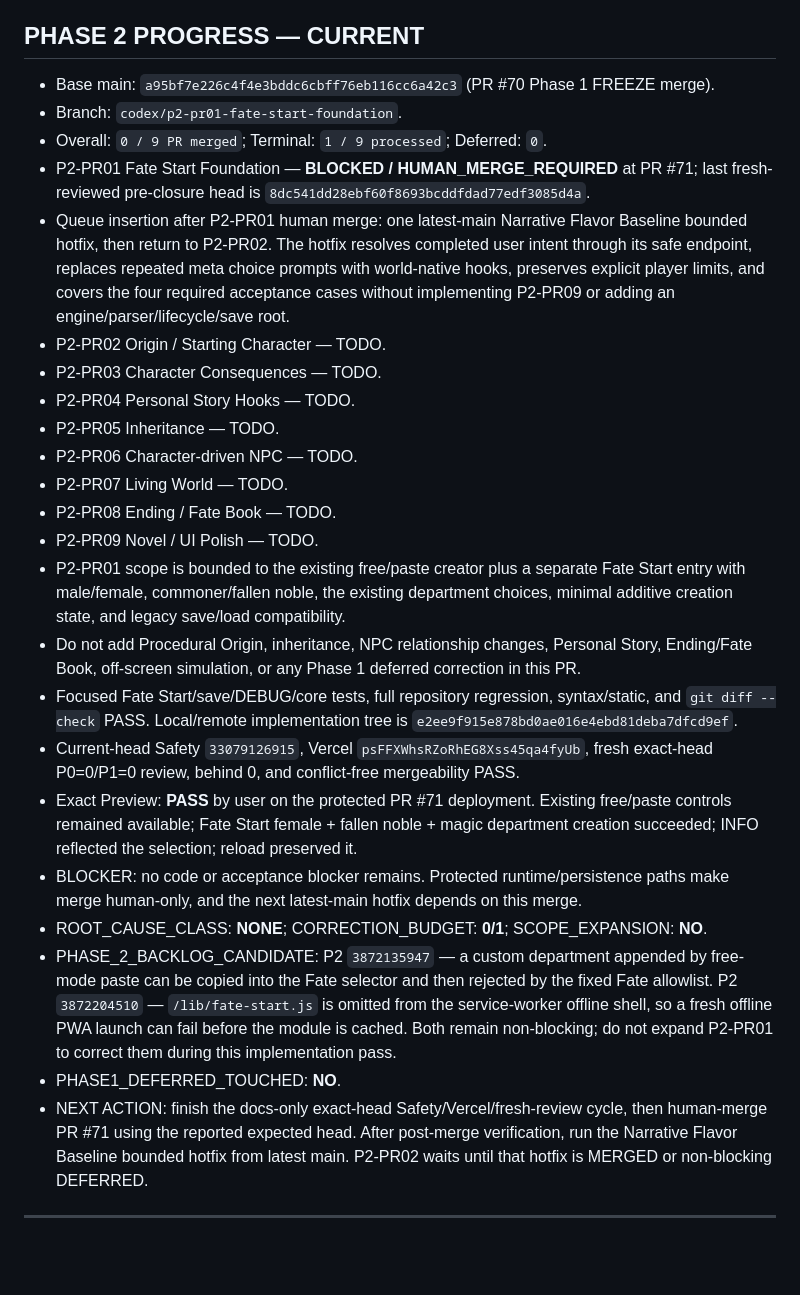
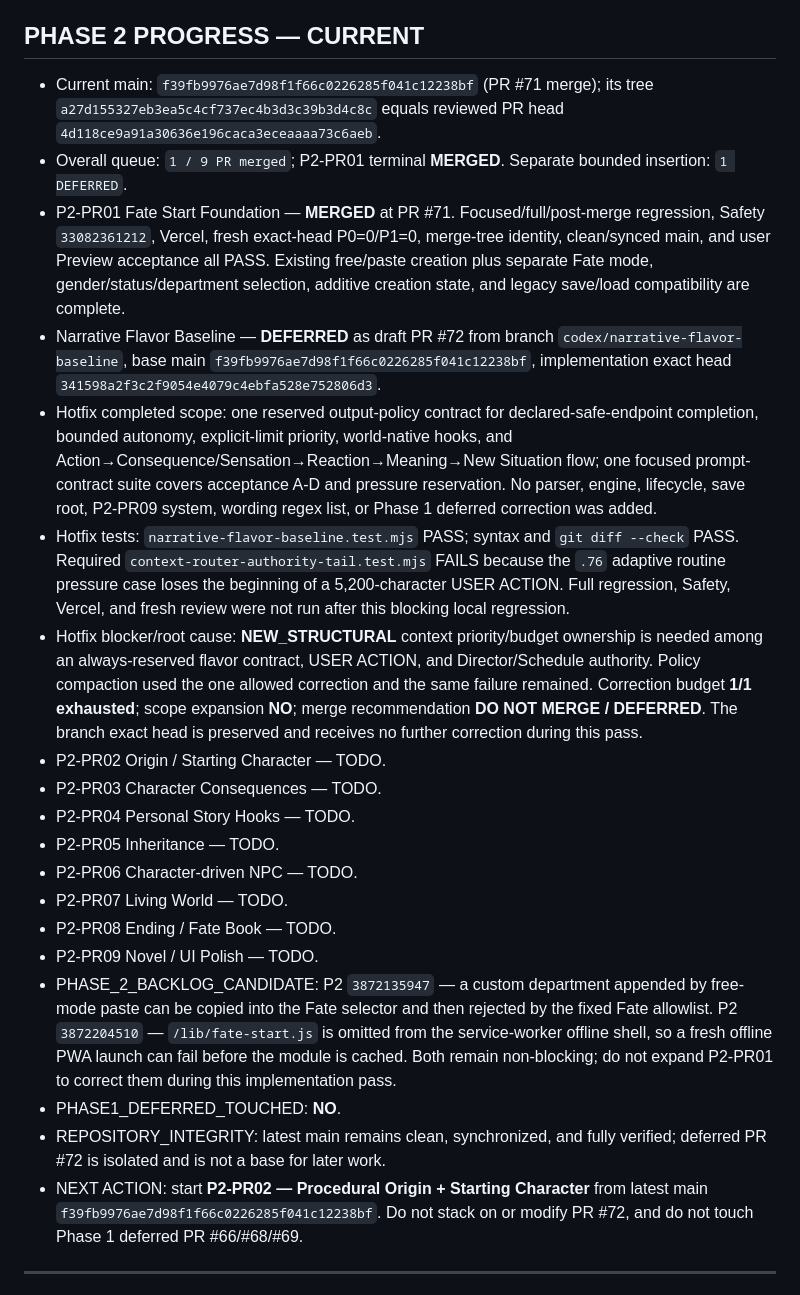
Before and after one commit to hoho074566-cpu/lumencia-ac, a Markdown page: docs/LUMENSIA_HANDOVER_CURRENT.md, the part around the change. GitHub-like rendering; blank space fills up the shorter version.

```diff
--- a/docs/LUMENSIA_HANDOVER_CURRENT.md
+++ b/docs/LUMENSIA_HANDOVER_CURRENT.md
@@ -39,11 +39,13 @@ Repository: `hoho074566-cpu/lumencia-ac`
 
 ## PHASE 2 PROGRESS — CURRENT
 
-- Base main: `a95bf7e226c4f4e3bddc6cbff76eb116cc6a42c3` (PR #70 Phase 1 FREEZE merge).
-- Branch: `codex/p2-pr01-fate-start-foundation`.
-- Overall: `0 / 9 PR merged`; Terminal: `1 / 9 processed`; Deferred: `0`.
-- P2-PR01 Fate Start Foundation — **BLOCKED / HUMAN_MERGE_REQUIRED** at PR #71; last fresh-reviewed pre-closure head is `8dc541dd28ebf60f8693bcddfdad77edf3085d4a`.
-- Queue insertion after P2-PR01 human merge: one latest-main Narrative Flavor Baseline bounded hotfix, then return to P2-PR02. The hotfix resolves completed user intent through its safe endpoint, replaces repeated meta choice prompts with world-native hooks, preserves explicit player limits, and covers the four required acceptance cases without implementing P2-PR09 or adding an engine/parser/lifecycle/save root.
+- Current main: `f39fb9976ae7d98f1f66c0226285f041c12238bf` (PR #71 merge); its tree `a27d155327eb3ea5c4cf737ec4b3d3c39b3d4c8c` equals reviewed PR head `4d118ce9a91a30636e196caca3eceaaaa73c6aeb`.
+- Overall queue: `1 / 9 PR merged`; P2-PR01 terminal **MERGED**. Separate bounded insertion: `1 DEFERRED`.
+- P2-PR01 Fate Start Foundation — **MERGED** at PR #71. Focused/full/post-merge regression, Safety `33082361212`, Vercel, fresh exact-head P0=0/P1=0, merge-tree identity, clean/synced main, and user Preview acceptance all PASS. Existing free/paste creation plus separate Fate mode, gender/status/department selection, additive creation state, and legacy save/load compatibility are complete.
+- Narrative Flavor Baseline — **DEFERRED** as draft PR #72 from branch `codex/narrative-flavor-baseline`, base main `f39fb9976ae7d98f1f66c0226285f041c12238bf`, implementation exact head `341598a2f3c2f9054e4079c4ebfa528e752806d3`.
+- Hotfix completed scope: one reserved output-policy contract for declared-safe-endpoint completion, bounded autonomy, explicit-limit priority, world-native hooks, and Action→Consequence/Sensation→Reaction→Meaning→New Situation flow; one focused prompt-contract suite covers acceptance A-D and pressure reservation. No parser, engine, lifecycle, save root, P2-PR09 system, wording regex list, or Phase 1 deferred correction was added.
+- Hotfix tests: `narrative-flavor-baseline.test.mjs` PASS; syntax and `git diff --check` PASS. Required `context-router-authority-tail.test.mjs` FAILS because the `.76` adaptive routine pressure case loses the beginning of a 5,200-character USER ACTION. Full regression, Safety, Vercel, and fresh review were not run after this blocking local regression.
+- Hotfix blocker/root cause: **NEW_STRUCTURAL** context priority/budget ownership is needed among an always-reserved flavor contract, USER ACTION, and Director/Schedule authority. Policy compaction used the one allowed correction and the same failure remained. Correction budget **1/1 exhausted**; scope expansion **NO**; merge recommendation **DO NOT MERGE / DEFERRED**. The branch exact head is preserved and receives no further correction during this pass.
 - P2-PR02 Origin / Starting Character — TODO.
 - P2-PR03 Character Consequences — TODO.
 - P2-PR04 Personal Story Hooks — TODO.
@@ -52,16 +54,10 @@ Repository: `hoho074566-cpu/lumencia-ac`
 - P2-PR07 Living World — TODO.
 - P2-PR08 Ending / Fate Book — TODO.
 - P2-PR09 Novel / UI Polish — TODO.
-- P2-PR01 scope is bounded to the existing free/paste creator plus a separate Fate Start entry with male/female, commoner/fallen noble, the existing department choices, minimal additive creation state, and legacy save/load compatibility.
-- Do not add Procedural Origin, inheritance, NPC relationship changes, Personal Story, Ending/Fate Book, off-screen simulation, or any Phase 1 deferred correction in this PR.
-- Focused Fate Start/save/DEBUG/core tests, full repository regression, syntax/static, and `git diff --check` PASS. Local/remote implementation tree is `e2ee9f915e878bd0ae016e4ebd81deba7dfcd9ef`.
-- Current-head Safety `33079126915`, Vercel `psFFXWhsRZoRhEG8Xss45qa4fyUb`, fresh exact-head P0=0/P1=0 review, behind 0, and conflict-free mergeability PASS.
-- Exact Preview: **PASS** by user on the protected PR #71 deployment. Existing free/paste controls remained available; Fate Start female + fallen noble + magic department creation succeeded; INFO reflected the selection; reload preserved it.
-- BLOCKER: no code or acceptance blocker remains. Protected runtime/persistence paths make merge human-only, and the next latest-main hotfix depends on this merge.
-- ROOT_CAUSE_CLASS: **NONE**; CORRECTION_BUDGET: **0/1**; SCOPE_EXPANSION: **NO**.
 - PHASE_2_BACKLOG_CANDIDATE: P2 `3872135947` — a custom department appended by free-mode paste can be copied into the Fate selector and then rejected by the fixed Fate allowlist. P2 `3872204510` — `/lib/fate-start.js` is omitted from the service-worker offline shell, so a fresh offline PWA launch can fail before the module is cached. Both remain non-blocking; do not expand P2-PR01 to correct them during this implementation pass.
 - PHASE1_DEFERRED_TOUCHED: **NO**.
-- NEXT ACTION: finish the docs-only exact-head Safety/Vercel/fresh-review cycle, then human-merge PR #71 using the reported expected head. After post-merge verification, run the Narrative Flavor Baseline bounded hotfix from latest main. P2-PR02 waits until that hotfix is MERGED or non-blocking DEFERRED.
+- REPOSITORY_INTEGRITY: latest main remains clean, synchronized, and fully verified; deferred PR #72 is isolated and is not a base for later work.
+- NEXT ACTION: start **P2-PR02 — Procedural Origin + Starting Character** from latest main `f39fb9976ae7d98f1f66c0226285f041c12238bf`. Do not stack on or modify PR #72, and do not touch Phase 1 deferred PR #66/#68/#69.
 
 ---
 
```
Also changed, not shown: docs/IMPLEMENTATION_PROGRESS.md (+9 -15 lines).
